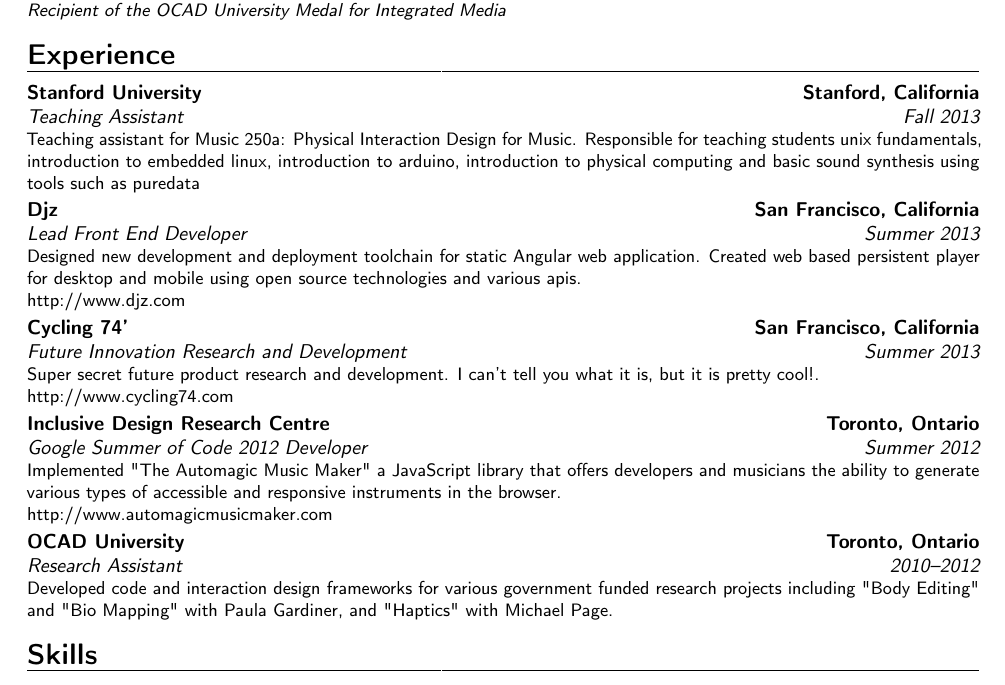
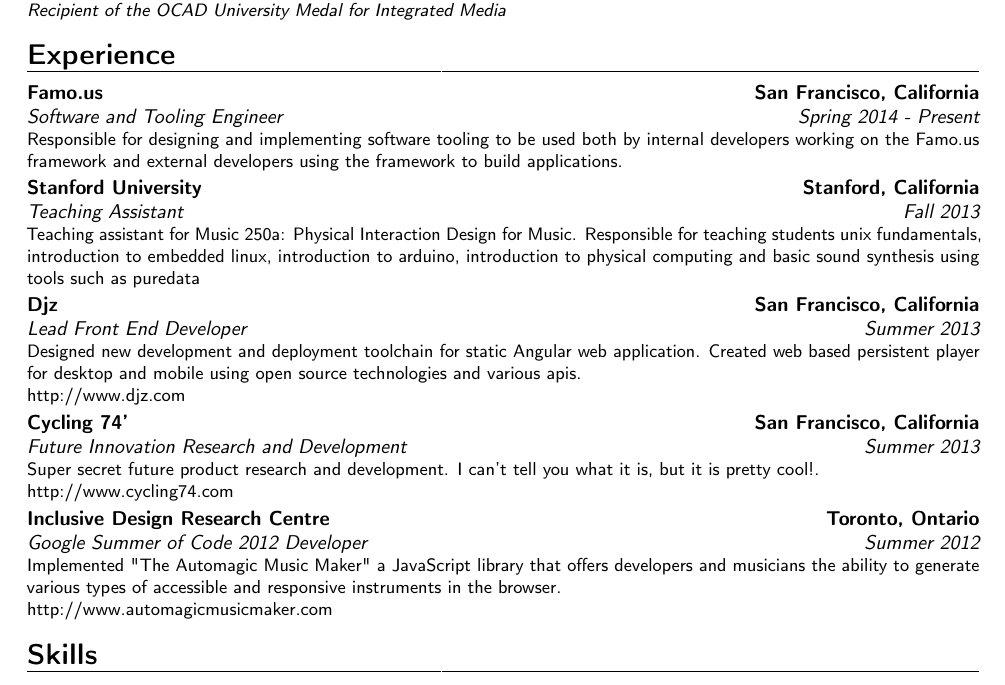
Before and after one commit to MylesBorins/curriculum_vitae, a LaTeX CV (myles-borins_cv.tex): part of the page, cut so that both start at the same text. Compiled offline with pdfLaTeX.

Commit message:
Update Spring 2014

```diff
--- a/myles-borins_cv.tex
+++ b/myles-borins_cv.tex
@@ -52,6 +52,8 @@
 
 \section{Experience}
 
+\cventry{Spring 2014 - Present}{Software and Tooling Engineer}{Famo.us}{San Francisco, California}{}{Responsible for designing and implementing software tooling to be used both by internal developers working on the Famo.us framework and external developers using the framework to build applications.}
+
 \cventry{Fall 2013}{Teaching Assistant}{Stanford University}{Stanford, California}{}{Teaching assistant for Music 250a: Physical Interaction Design for Music.  Responsible for teaching students unix fundamentals, introduction to embedded linux, introduction to arduino, introduction to physical computing and basic sound synthesis using tools such as puredata}
 
 \cventry{Summer 2013}{Lead Front End Developer}{Djz}{San Francisco, California}{}{Designed new development and deployment toolchain for static Angular web application.  Created web based persistent player for desktop and mobile using open source technologies and various apis.\newline{}http://www.djz.com}
@@ -60,7 +62,7 @@
 
 \cventry{Summer 2012}{Google Summer of Code 2012 Developer}{Inclusive Design Research Centre}{Toronto, Ontario}{}{Implemented "The Automagic Music Maker" a JavaScript library that offers developers and musicians the ability to generate various types of accessible and responsive instruments in the browser.\newline{}http://www.automagicmusicmaker.com}
 
-\cventry{2010--2012}{Research Assistant}{OCAD University}{Toronto, Ontario}{}{Developed code and interaction design frameworks for various government funded research projects including "Body Editing" and "Bio Mapping" with Paula Gardiner, and "Haptics" with Michael Page.}
+% \cventry{2010--2012}{Research Assistant}{OCAD University}{Toronto, Ontario}{}{Developed code and interaction design frameworks for various government funded research projects including "Body Editing" and "Bio Mapping" with Paula Gardiner, and "Haptics" with Michael Page.}
 
 \section{Skills}
 \cvitem{Programming}{JavaScript, C, C++, Python, Arduino, Processing, openGL, openCV}
```
Also changed, not shown: myles-borins_cv.pdf, readme.md, 1 other file.
